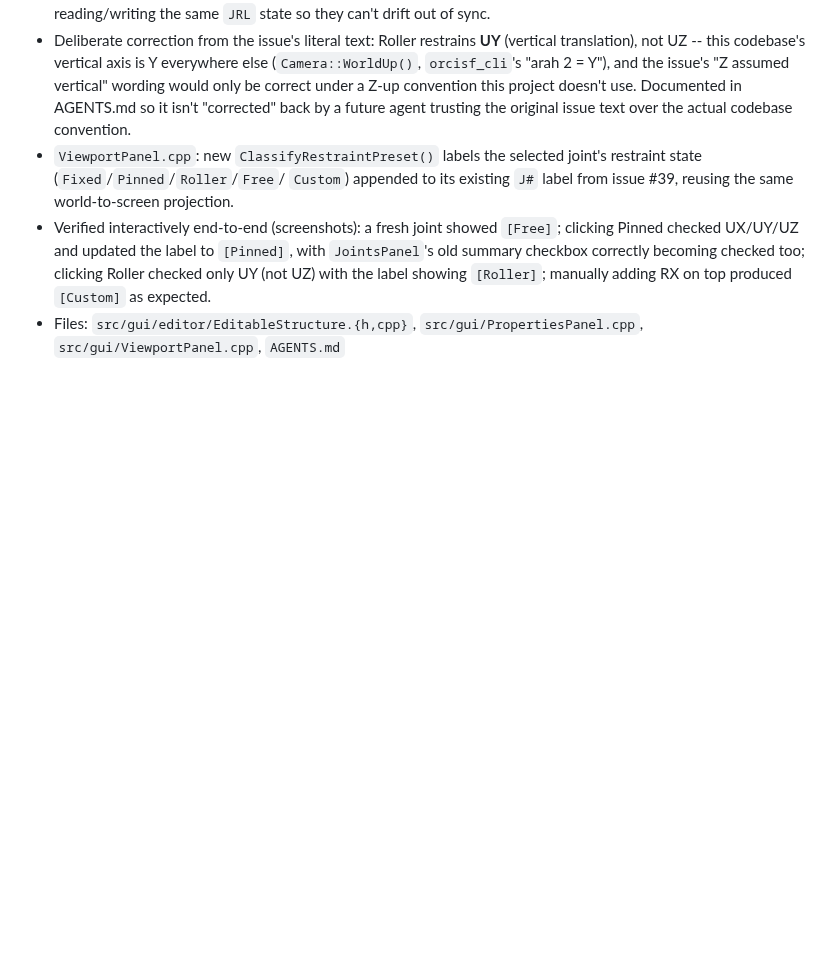
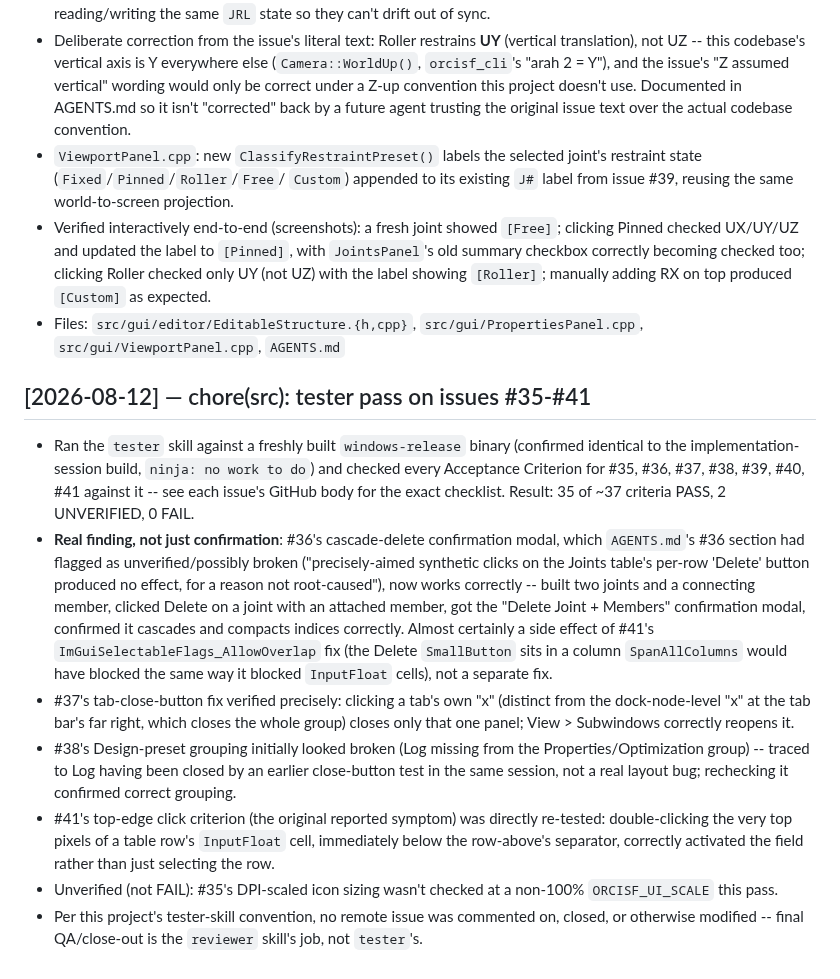
Before and after one commit to yohannaftali/orcisf, a Markdown page: CHANGE_HISTORY.md, the part around the change. Rendered like a GitHub page; blank space fills up the shorter version.

```diff
--- a/CHANGE_HISTORY.md
+++ b/CHANGE_HISTORY.md
@@ -2809,3 +2809,39 @@ the shared mechanism.
   `[Custom]` as expected.
 - Files: `src/gui/editor/EditableStructure.{h,cpp}`,
   `src/gui/PropertiesPanel.cpp`, `src/gui/ViewportPanel.cpp`, `AGENTS.md`
+
+## [2026-08-12] — chore(src): tester pass on issues #35-#41
+
+- Ran the `tester` skill against a freshly built `windows-release` binary
+  (confirmed identical to the implementation-session build, `ninja: no
+  work to do`) and checked every Acceptance Criterion for #35, #36, #37,
+  #38, #39, #40, #41 against it -- see each issue's GitHub body for the
+  exact checklist. Result: 35 of ~37 criteria PASS, 2 UNVERIFIED, 0 FAIL.
+- **Real finding, not just confirmation**: #36's cascade-delete
+  confirmation modal, which `AGENTS.md`'s #36 section had flagged as
+  unverified/possibly broken ("precisely-aimed synthetic clicks on the
+  Joints table's per-row 'Delete' button produced no effect, for a
+  reason not root-caused"), now works correctly -- built two joints and
+  a connecting member, clicked Delete on a joint with an attached
+  member, got the "Delete Joint + Members" confirmation modal, confirmed
+  it cascades and compacts indices correctly. Almost certainly a side
+  effect of #41's `ImGuiSelectableFlags_AllowOverlap` fix (the Delete
+  `SmallButton` sits in a column `SpanAllColumns` would have blocked
+  the same way it blocked `InputFloat` cells), not a separate fix.
+- #37's tab-close-button fix verified precisely: clicking a tab's own
+  "x" (distinct from the dock-node-level "x" at the tab bar's far right,
+  which closes the whole group) closes only that one panel; View >
+  Subwindows correctly reopens it.
+- #38's Design-preset grouping initially looked broken (Log missing from
+  the Properties/Optimization group) -- traced to Log having been
+  closed by an earlier close-button test in the same session, not a
+  real layout bug; rechecking it confirmed correct grouping.
+- #41's top-edge click criterion (the original reported symptom) was
+  directly re-tested: double-clicking the very top pixels of a table
+  row's `InputFloat` cell, immediately below the row-above's separator,
+  correctly activated the field rather than just selecting the row.
+- Unverified (not FAIL): #35's DPI-scaled icon sizing wasn't checked at
+  a non-100% `ORCISF_UI_SCALE` this pass.
+- Per this project's tester-skill convention, no remote issue was
+  commented on, closed, or otherwise modified -- final QA/close-out is
+  the `reviewer` skill's job, not `tester`'s.
```
Also changed, not shown: AGENTS.md (+17 -13 lines).
